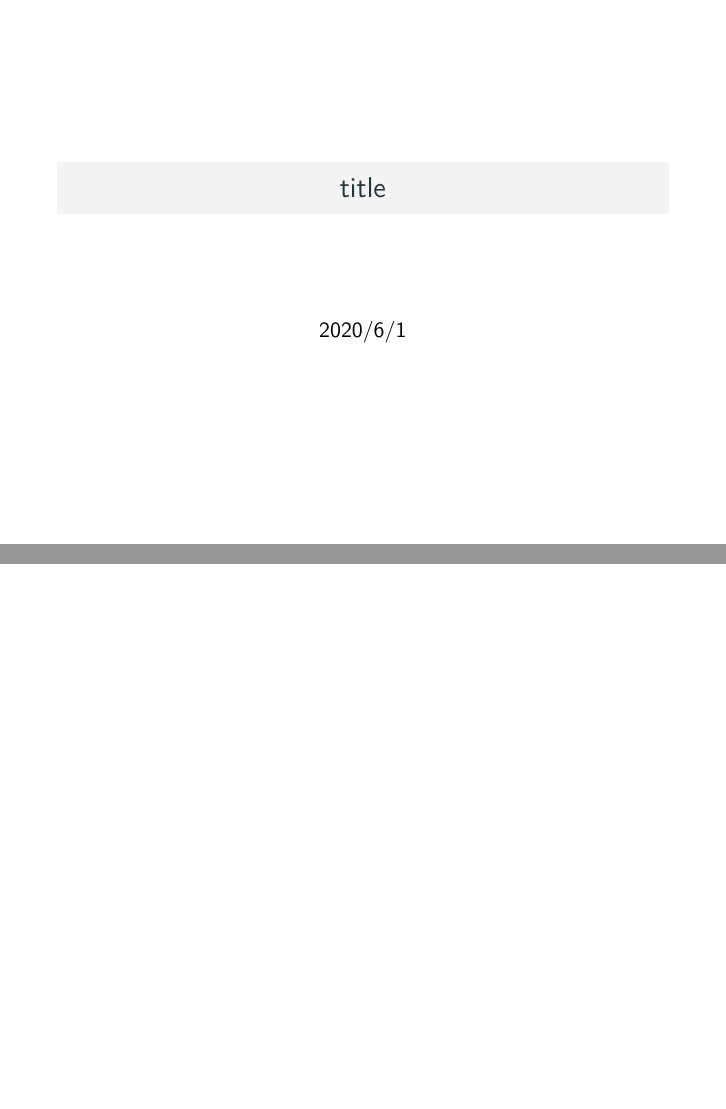
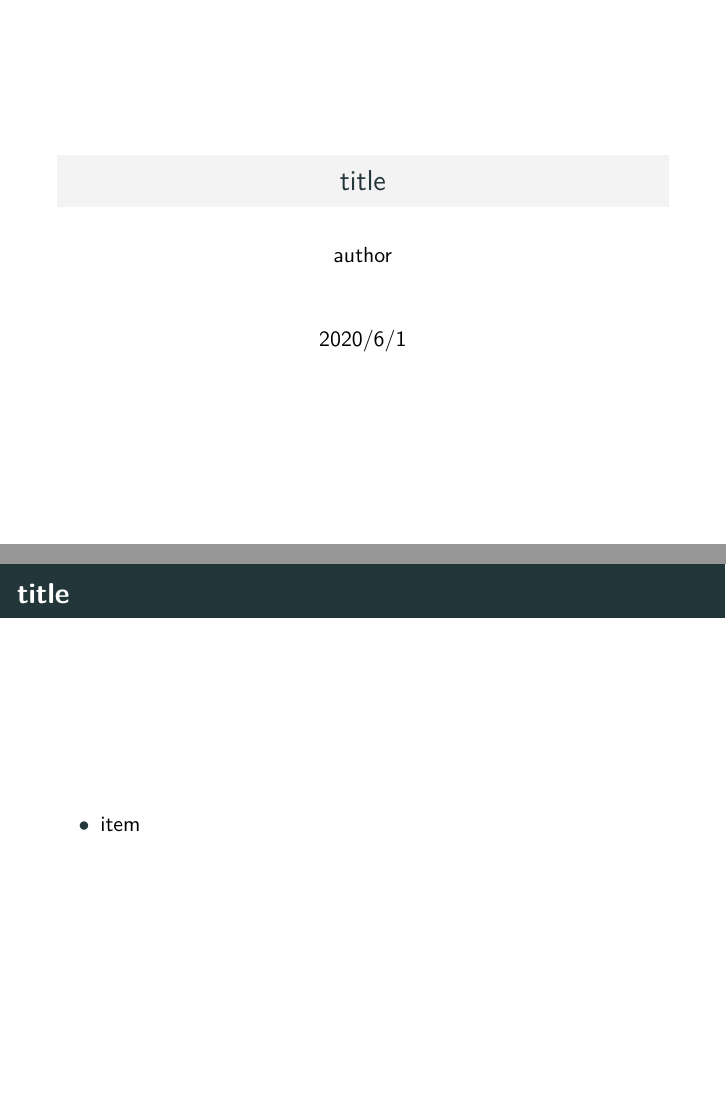
Before and after one commit to darkin-blade/beamer, LaTeX slides (example.tex): pages 1 and 2 of 2, joined at a grey line. Compiled offline with XeLaTeX; a missing font is replaced by an installed copy or a similar font.

Commit message:
backup: 标题

```diff
--- a/example.tex
+++ b/example.tex
@@ -17,7 +17,7 @@
 
 %Information to be included in the title page:
 \title{title}
-\author{}
+\author{author}
 %\institute{Overleaf}
 \date{2020/6/1}
 
@@ -26,6 +26,10 @@
 \frame{\titlepage}
 
 \begin{frame}
+  \frametitle{title}
+  \begin{itemize}
+    \item item
+  \end{itemize}
 \end{frame}
 
 \end{document}
```
Also changed, not shown: Makefile, example.pdf (added).
